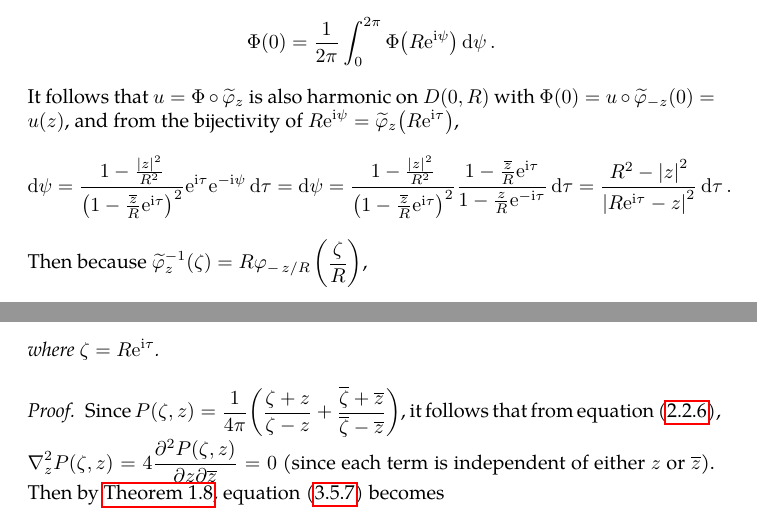
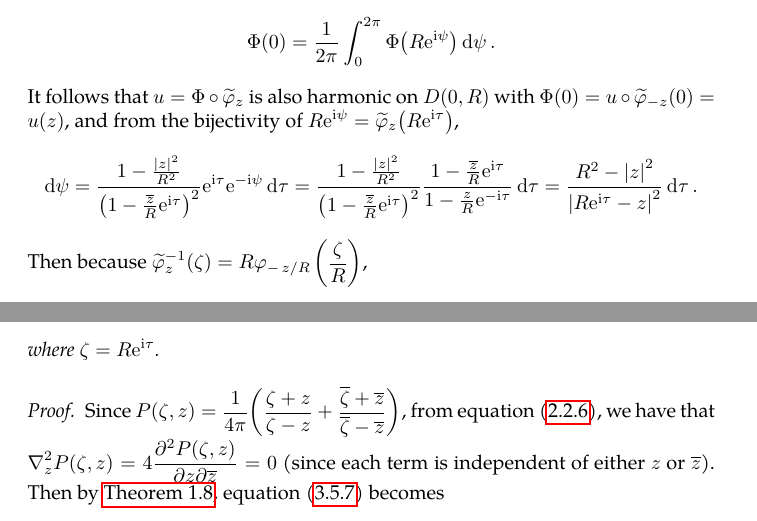
Before and after one commit to slipperking/complex-analysis-latex, a LaTeX document (main.tex): two parts of pages 73 and 75 of 140, joined at a grey line, cut so that both start at the same text. Compiled offline with pdfLaTeX.

Commit message:
overleaf_to_git (Sat Jul 26 12:08:49 2025 -0700): update main.tex from r18567 to r18571

```diff
--- a/main.tex
+++ b/main.tex
@@ -1812,7 +1812,7 @@ Let \(P(\zeta,z)=\frac{1-\abs{z}^2}{2\pi\qty|1-\overline{z}\zeta|^2}=\frac{1-\ab
 where \(\zeta=\ee^{\ii\tau}\). Equation~\eqref{eq:poissonintegralformula} is also known as the \textit{Poisson Integral Formula}.
 \(\forall z\in D(0,R)\), \(\forall R>0\), we can apply the transformation \(\widetilde{\varphi}_z\qty(\zeta)=R\varphi_{\flatfrac{z}{R}}\qty(\frac{\zeta}{R})\) to extend the automorphism to \(D(0,R)\). Let \(\Phi\) instead be harmonic on \(D(0,R)\) and continuous on \(\overline{D(0,R)}\). Then, \[\Phi(0)=\frac{1}{2\pi}\int_0^{2\pi}\Phi\qty(R\ee^{\ii\psi})\dd{\psi}.\]
 It follows that \(u=\Phi\circ\widetilde{\varphi}_z\) is also harmonic on \(D(0,R)\) with \(\Phi(0)=u\circ\widetilde{\varphi}_{-z}(0)=u(z)\), and from the bijectivity of  \(R\ee^{\ii\psi}=\widetilde{\varphi}_z\qty(R\ee^{\ii\tau})\),
-\[\dd{\psi}=\frac{1-\frac{\abs{z}^2}{R^2}}{\paren{1-\frac{\overline{z}}{R}\ee^{\ii\tau}}^2}\ee^{\ii\tau}\ee^{-\ii\psi}\dd{\tau}=\dd{\psi}=\frac{1-\frac{\abs{z}^2}{R^2}}{\paren{1-\frac{\overline{z}}{R}\ee^{\ii\tau}}^2}\frac{1-\frac{\overline{z}}{R}\ee^{\ii\tau}}{1-\frac{z}{R}\ee^{-\ii\tau}}\dd{\tau}=\frac{R^2-\abs{z}^2}{\abs{R\ee^{\ii\tau}-z}^2}\dd{\tau}.\]
+\[\dd{\psi}=\frac{1-\frac{\abs{z}^2}{R^2}}{\paren{1-\frac{\overline{z}}{R}\ee^{\ii\tau}}^2}\ee^{\ii\tau}\ee^{-\ii\psi}\dd{\tau}=\frac{1-\frac{\abs{z}^2}{R^2}}{\paren{1-\frac{\overline{z}}{R}\ee^{\ii\tau}}^2}\frac{1-\frac{\overline{z}}{R}\ee^{\ii\tau}}{1-\frac{z}{R}\ee^{-\ii\tau}}\dd{\tau}=\frac{R^2-\abs{z}^2}{\abs{R\ee^{\ii\tau}-z}^2}\dd{\tau}.\]
 Then because \(\widetilde{\varphi}_z^{-1}(\zeta)=R\varphi_{-\flatfrac{z}{R}}\qty(\frac{\zeta}{R})\),
 \[u(z)=\frac{1}{2\pi}\int_0^{2\pi}u\qty(R\ee^{\ii\tau})\frac{R^2-\abs{z}^2}{\abs{R\ee^{\ii\tau}-z}^2}\dd{\tau}.\]
 The expression \(P(\zeta,z)=\frac{\abs{\zeta}^2-\abs{z}^2}{2\pi\abs{\zeta-z}^2}\) is a general form of the Poisson kernel. Then with \(\zeta=R\ee^{\ii\tau}\),
@@ -1855,7 +1855,7 @@ A fundamental problem in the theory of partial differential equations is to find
     where \(\zeta=R\ee^{\ii\tau}\).
 \end{theorem}
 \begin{proof}
-    Since \(P(\zeta,z)=\frac{1}{4\pi}\paren{\frac{\zeta+z}{\zeta-z}+\frac{\overline{\zeta}+\overline{z}}{\overline{\zeta}-\overline{z}}}\), it follows that from equation~\eqref{eq:laplaciancomplexform}, \(\laplacian_z P(\zeta,z)=4\pdv{P(\zeta,z)}{z}{\overline{z}}=0\) (since each term is independent of either \(z\) or \(\overline{z}\)). Then by \autoref{thm:leibnizintegralrule}, equation~\eqref{eq:dirichletproblemwithlaplaceequationsolution} becomes \[\laplacian u(z)=\laplacian\int_0^{2\pi}\varphi(\zeta)P(\zeta,z)\dd{\tau}=\int_0^{2\pi}\laplacian\qty[\varphi(\zeta)P(\zeta,z)]\dd{\tau}=0.\]
+    Since \(P(\zeta,z)=\frac{1}{4\pi}\paren{\frac{\zeta+z}{\zeta-z}+\frac{\overline{\zeta}+\overline{z}}{\overline{\zeta}-\overline{z}}}\), from equation~\eqref{eq:laplaciancomplexform}, we have that \(\laplacian_z P(\zeta,z)=4\pdv{P(\zeta,z)}{z}{\overline{z}}=0\) (since each term is independent of either \(z\) or \(\overline{z}\)). Then by \autoref{thm:leibnizintegralrule}, equation~\eqref{eq:dirichletproblemwithlaplaceequationsolution} becomes \[\laplacian u(z)=\laplacian\int_0^{2\pi}\varphi(\zeta)P(\zeta,z)\dd{\tau}=\int_0^{2\pi}\laplacian\qty[\varphi(\zeta)P(\zeta,z)]\dd{\tau}=0.\]
     As integrals are defined with limits, we aim to prove that for fixed \(\xi=R\ee^{\ii\vartheta}\in\partial D(0,R)\),
     \begin{equation}
         \lim_{\substack{z\to\xi\\z\in D(0,R)}}u(z)=\varphi(\xi).\label{eq:dirichletproblemwithlaplaceequationsolution_limittoboundary}
```
Also changed, not shown: main.tex (4 more changed lines).
